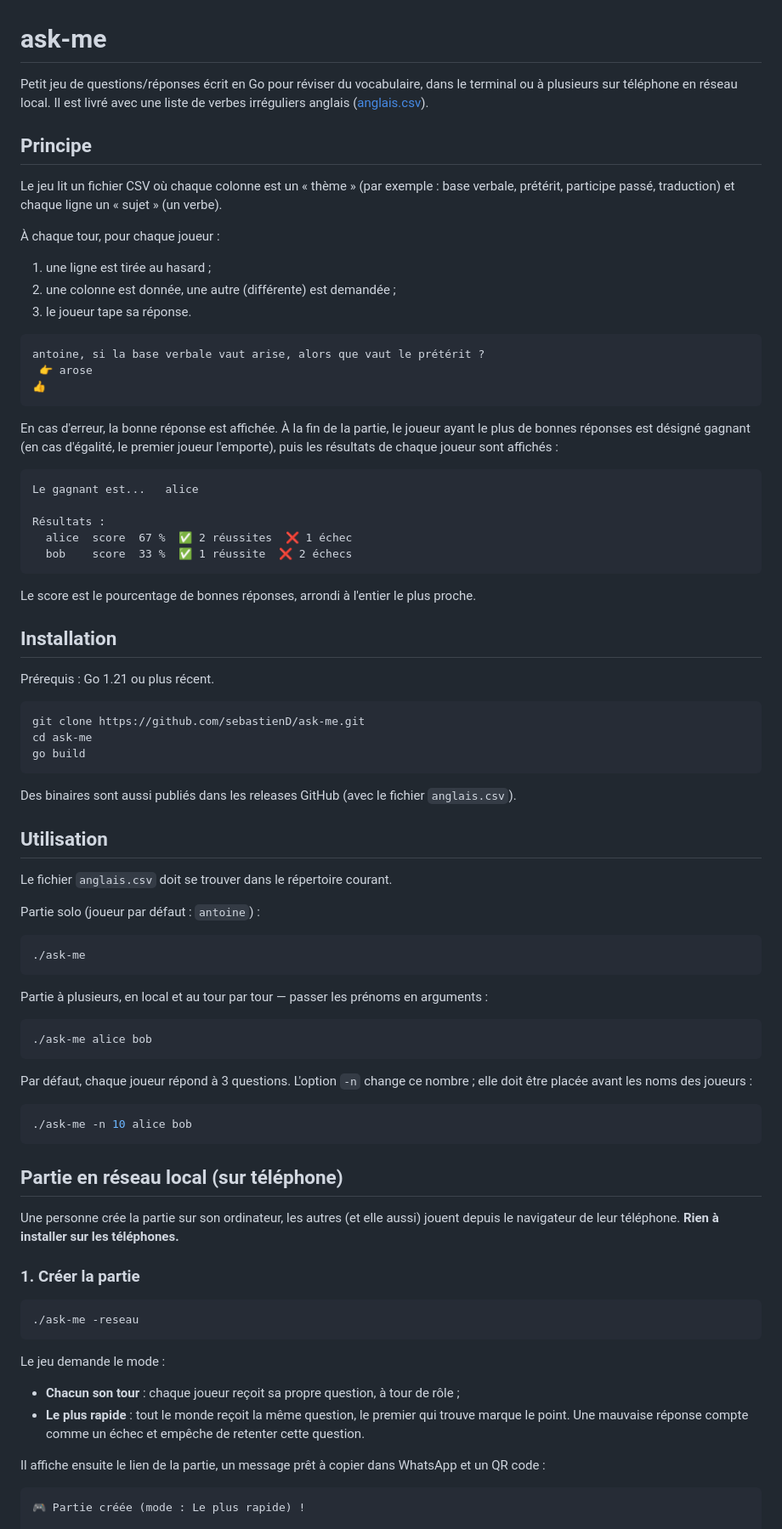
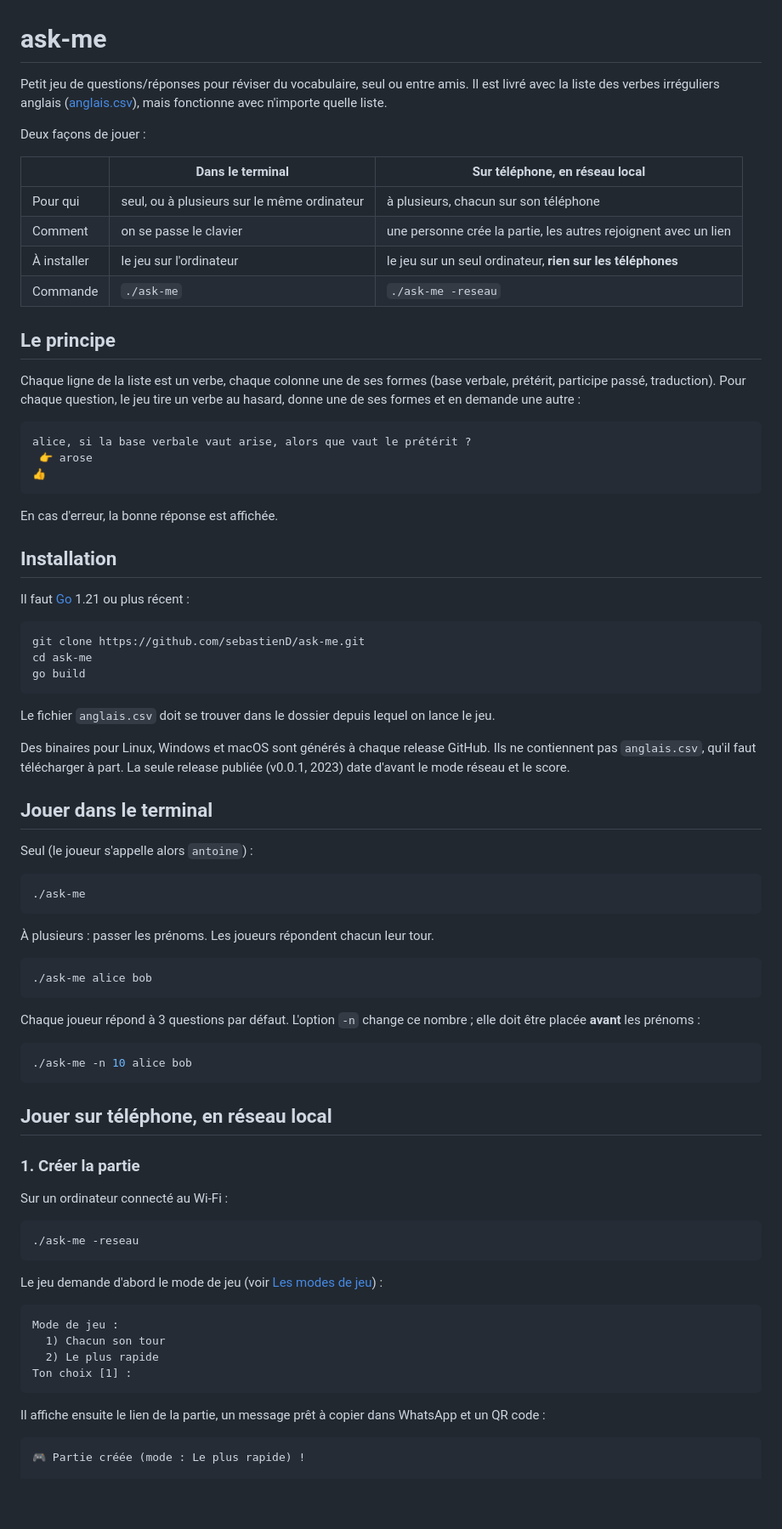
Before and after one commit to sebastienD/ask-me, a Markdown page: README.md, the part around one of its changes. Shown at 85% size. Rendered like a GitHub page; blank space fills up the shorter version.

````diff
--- a/README.md
+++ b/README.md
@@ -1,38 +1,31 @@
 # ask-me
 
-Petit jeu de questions/réponses écrit en Go pour réviser du vocabulaire, dans le terminal ou à plusieurs sur téléphone en réseau local. Il est livré avec une liste de verbes irréguliers anglais ([anglais.csv](anglais.csv)).
+Petit jeu de questions/réponses pour réviser du vocabulaire, seul ou entre amis. Il est livré avec la liste des verbes irréguliers anglais ([anglais.csv](anglais.csv)), mais fonctionne avec n'importe quelle liste.
 
-## Principe
+Deux façons de jouer :
 
-Le jeu lit un fichier CSV où chaque colonne est un « thème » (par exemple : base verbale, prétérit, participe passé, traduction) et chaque ligne un « sujet » (un verbe).
+| | Dans le terminal | Sur téléphone, en réseau local |
+|---|---|---|
+| Pour qui | seul, ou à plusieurs sur le même ordinateur | à plusieurs, chacun sur son téléphone |
+| Comment | on se passe le clavier | une personne crée la partie, les autres rejoignent avec un lien |
+| À installer | le jeu sur l'ordinateur | le jeu sur un seul ordinateur, **rien sur les téléphones** |
+| Commande | `./ask-me` | `./ask-me -reseau` |
 
-À chaque tour, pour chaque joueur :
+## Le principe
 
-1. une ligne est tirée au hasard ;
-2. une colonne est donnée, une autre (différente) est demandée ;
-3. le joueur tape sa réponse.
+Chaque ligne de la liste est un verbe, chaque colonne une de ses formes (base verbale, prétérit, participe passé, traduction). Pour chaque question, le jeu tire un verbe au hasard, donne une de ses formes et en demande une autre :
 
 ```
-antoine, si la base verbale vaut arise, alors que vaut le prétérit ?
+alice, si la base verbale vaut arise, alors que vaut le prétérit ?
  👉 arose
 👍
 ```
 
-En cas d'erreur, la bonne réponse est affichée. À la fin de la partie, le joueur ayant le plus de bonnes réponses est désigné gagnant (en cas d'égalité, le premier joueur l'emporte), puis les résultats de chaque joueur sont affichés :
-
-```
-Le gagnant est...   alice
-
-Résultats :
-  alice  score  67 %  ✅ 2 réussites  ❌ 1 échec
-  bob    score  33 %  ✅ 1 réussite  ❌ 2 échecs
-```
-
-Le score est le pourcentage de bonnes réponses, arrondi à l'entier le plus proche.
+En cas d'erreur, la bonne réponse est affichée.
 
 ## Installation
 
-Prérequis : Go 1.21 ou plus récent.
+Il faut [Go](https://go.dev/dl/) 1.21 ou plus récent :
 
 ```bash
 git clone https://github.com/sebastienD/ask-me.git
@@ -40,44 +33,48 @@ cd ask-me
 go build
 ```
 
-Des binaires sont aussi publiés dans les releases GitHub (avec le fichier `anglais.csv`).
+Le fichier `anglais.csv` doit se trouver dans le dossier depuis lequel on lance le jeu.
 
-## Utilisation
+Des binaires pour Linux, Windows et macOS sont générés à chaque release GitHub. Ils ne contiennent pas `anglais.csv`, qu'il faut télécharger à part. La seule release publiée (v0.0.1, 2023) date d'avant le mode réseau et le score.
 
-Le fichier `anglais.csv` doit se trouver dans le répertoire courant.
+## Jouer dans le terminal
 
-Partie solo (joueur par défaut : `antoine`) :
+Seul (le joueur s'appelle alors `antoine`) :
 
 ```bash
 ./ask-me
 ```
 
-Partie à plusieurs, en local et au tour par tour — passer les prénoms en arguments :
+À plusieurs : passer les prénoms. Les joueurs répondent chacun leur tour.
 
 ```bash
 ./ask-me alice bob
 ```
 
-Par défaut, chaque joueur répond à 3 questions. L'option `-n` change ce nombre ; elle doit être placée avant les noms des joueurs :
+Chaque joueur répond à 3 questions par défaut. L'option `-n` change ce nombre ; elle doit être placée **avant** les prénoms :
 
 ```bash
 ./ask-me -n 10 alice bob
 ```
 
-## Partie en réseau local (sur téléphone)
-
-Une personne crée la partie sur son ordinateur, les autres (et elle aussi) jouent depuis le navigateur de leur téléphone. **Rien à installer sur les téléphones.**
+## Jouer sur téléphone, en réseau local
 
 ### 1. Créer la partie
+
+Sur un ordinateur connecté au Wi-Fi :
 
 ```bash
 ./ask-me -reseau
 ```
 
-Le jeu demande le mode :
+Le jeu demande d'abord le mode de jeu (voir [Les modes de jeu](#les-modes-de-jeu)) :
 
-- **Chacun son tour** : chaque joueur reçoit sa propre question, à tour de rôle ;
-- **Le plus rapide** : tout le monde reçoit la même question, le premier qui trouve marque le point. Une mauvaise réponse compte comme un échec et empêche de retenter cette question.
+```
+Mode de jeu :
+  1) Chacun son tour
+  2) Le plus rapide
+Ton choix [1] :
+```
 
 Il affiche ensuite le lien de la partie, un message prêt à copier dans WhatsApp et un QR code :
 
````
Also changed, not shown: other parts of README.md (+83 -21 lines).
